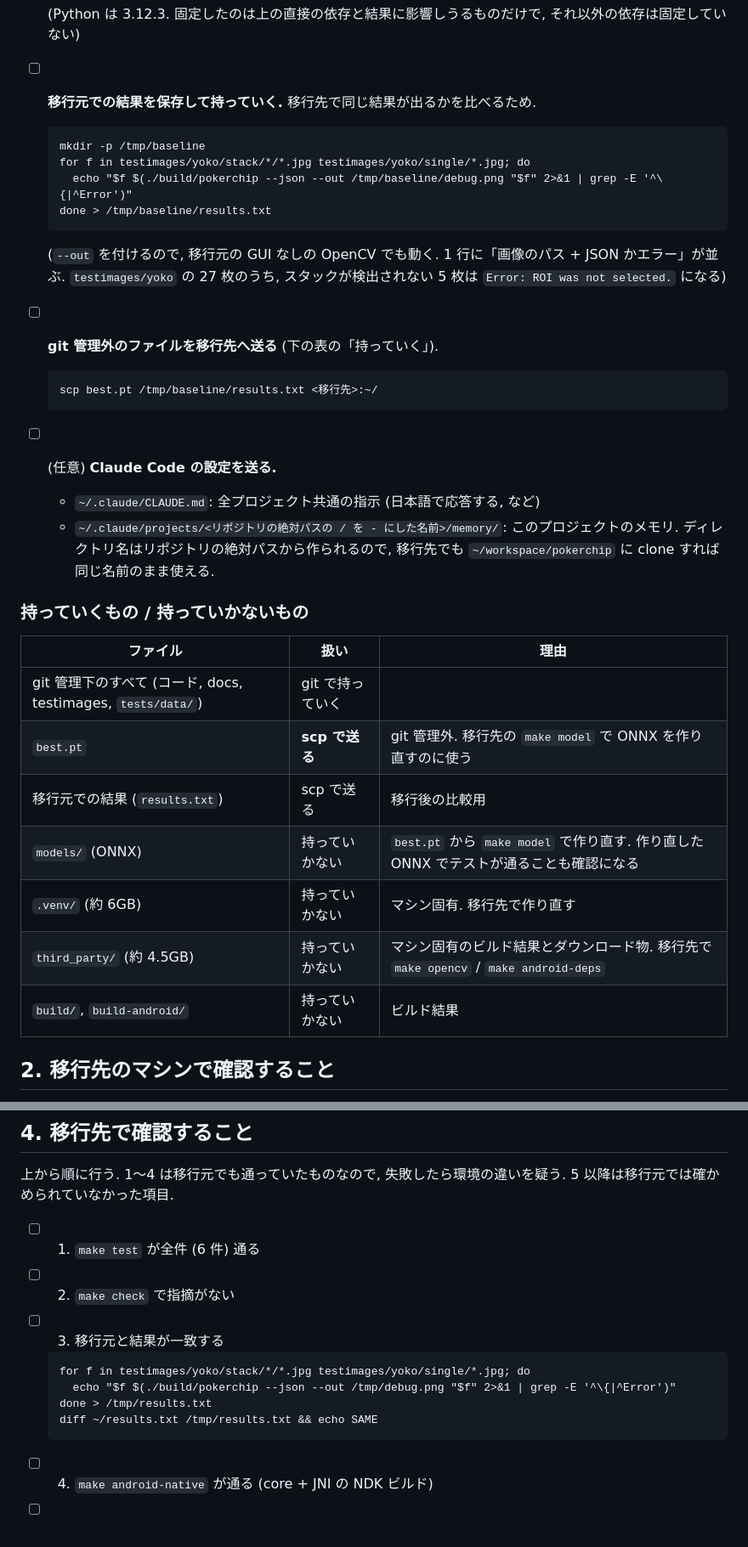
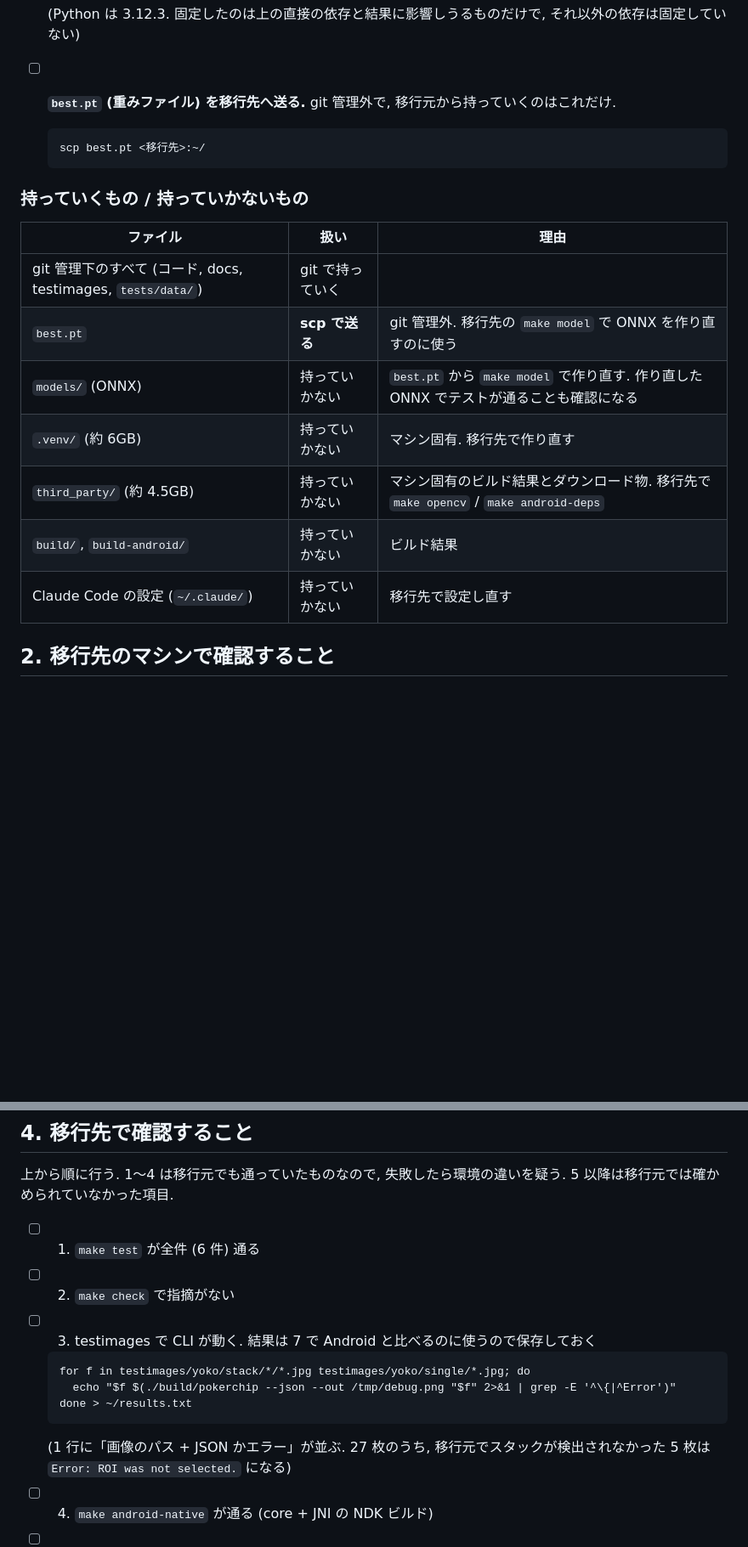
Before and after one commit to akisatoon1/pokerchipsDetection, a Markdown page: docs/migration.md, 2 parts joined by grey strips. Shown at 85% size. Rendered like a GitHub page; blank space fills up the shorter version.

Commit message:
docs: 移行で持っていくものを best.pt だけにする
移行元での結果の保存・送付と Claude Code の設定の送付をやめた.
移行後の確認の 3 は, 移行元との比較から testimages で CLI が動くことの確認に変えた.

Co-Authored-By: Claude Opus 5.5 <noreply@anthropic.com>

````diff
--- a/docs/migration.md
+++ b/docs/migration.md
@@ -48,24 +48,10 @@ Ubuntu の実機なら, Linux 版 (CLI・テスト) と Android 版を **同じ
   | opencv-python | 5.0.0.93 |
 
   (Python は 3.12.3. 固定したのは上の直接の依存と結果に影響しうるものだけで, それ以外の依存は固定していない)
-- [ ] **移行元での結果を保存して持っていく.** 移行先で同じ結果が出るかを比べるため.
+- [ ] **`best.pt` (重みファイル) を移行先へ送る.** git 管理外で, 移行元から持っていくのはこれだけ.
   ```
-  mkdir -p /tmp/baseline
-  for f in testimages/yoko/stack/*/*.jpg testimages/yoko/single/*.jpg; do
-    echo "$f $(./build/pokerchip --json --out /tmp/baseline/debug.png "$f" 2>&1 | grep -E '^\{|^Error')"
-  done > /tmp/baseline/results.txt
+  scp best.pt <移行先>:~/
   ```
-  (`--out` を付けるので, 移行元の GUI なしの OpenCV でも動く. 1 行に「画像のパス + JSON かエラー」が並ぶ.
-  `testimages/yoko` の 27 枚のうち, スタックが検出されない 5 枚は `Error: ROI was not selected.` になる)
-- [ ] **git 管理外のファイルを移行先へ送る** (下の表の「持っていく」).
-  ```
-  scp best.pt /tmp/baseline/results.txt <移行先>:~/
-  ```
-- [ ] (任意) **Claude Code の設定を送る.**
-  - `~/.claude/CLAUDE.md`: 全プロジェクト共通の指示 (日本語で応答する, など)
-  - `~/.claude/projects/<リポジトリの絶対パスの / を - にした名前>/memory/`: このプロジェクトのメモリ.
-    ディレクトリ名はリポジトリの絶対パスから作られるので, 移行先でも
-    `~/workspace/pokerchip` に clone すれば同じ名前のまま使える.
 
 ### 持っていくもの / 持っていかないもの
 
@@ -73,11 +59,11 @@ Ubuntu の実機なら, Linux 版 (CLI・テスト) と Android 版を **同じ
 |---|---|---|
 | git 管理下のすべて (コード, docs, testimages, `tests/data/`) | git で持っていく | |
 | `best.pt` | **scp で送る** | git 管理外. 移行先の `make model` で ONNX を作り直すのに使う |
-| 移行元での結果 (`results.txt`) | scp で送る | 移行後の比較用 |
 | `models/` (ONNX) | 持っていかない | `best.pt` から `make model` で作り直す. 作り直した ONNX でテストが通ることも確認になる |
 | `.venv/` (約 6GB) | 持っていかない | マシン固有. 移行先で作り直す |
 | `third_party/` (約 4.5GB) | 持っていかない | マシン固有のビルド結果とダウンロード物. 移行先で `make opencv` / `make android-deps` |
 | `build/`, `build-android/` | 持っていかない | ビルド結果 |
+| Claude Code の設定 (`~/.claude/`) | 持っていかない | 移行先で設定し直す |
 
 ## 2. 移行先のマシンで確認すること
 
@@ -102,13 +88,14 @@ Ubuntu の実機なら, Linux 版 (CLI・テスト) と Android 版を **同じ
 
 - [ ] 1. `make test` が全件 (6 件) 通る
 - [ ] 2. `make check` で指摘がない
-- [ ] 3. 移行元と結果が一致する
+- [ ] 3. testimages で CLI が動く. 結果は 7 で Android と比べるのに使うので保存しておく
   ```
   for f in testimages/yoko/stack/*/*.jpg testimages/yoko/single/*.jpg; do
     echo "$f $(./build/pokerchip --json --out /tmp/debug.png "$f" 2>&1 | grep -E '^\{|^Error')"
-  done > /tmp/results.txt
-  diff ~/results.txt /tmp/results.txt && echo SAME
+  done > ~/results.txt
   ```
+  (1 行に「画像のパス + JSON かエラー」が並ぶ. 27 枚のうち, 移行元でスタックが検出されなかった
+  5 枚は `Error: ROI was not selected.` になる)
 - [ ] 4. `make android-native` が通る (core + JNI の NDK ビルド)
 - [ ] 5. GUI が使える: `./build/pokerchip --roi user testimages/yoko/stack/singlecolor/IMG_5587.jpg`
   で ROI を選ぶ画面が出て, 結果の画像が表示される
````
Also changed, not shown: other parts of docs/migration.md (+1 -1 lines), docs/worklog.md (+7 -0 lines).
